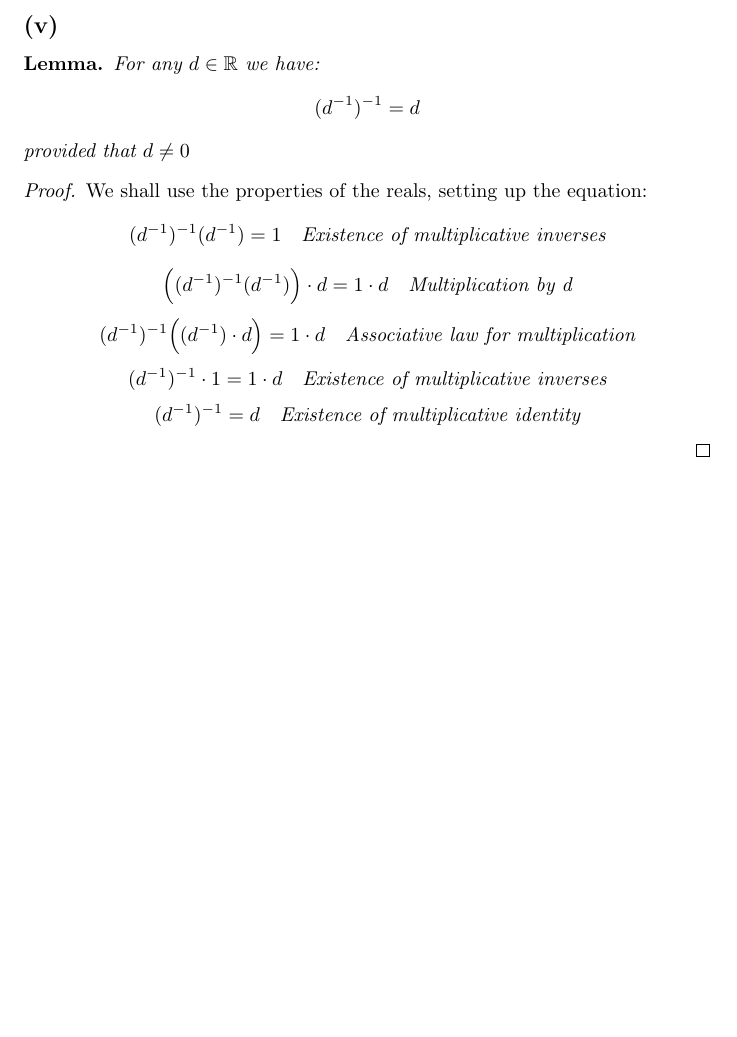
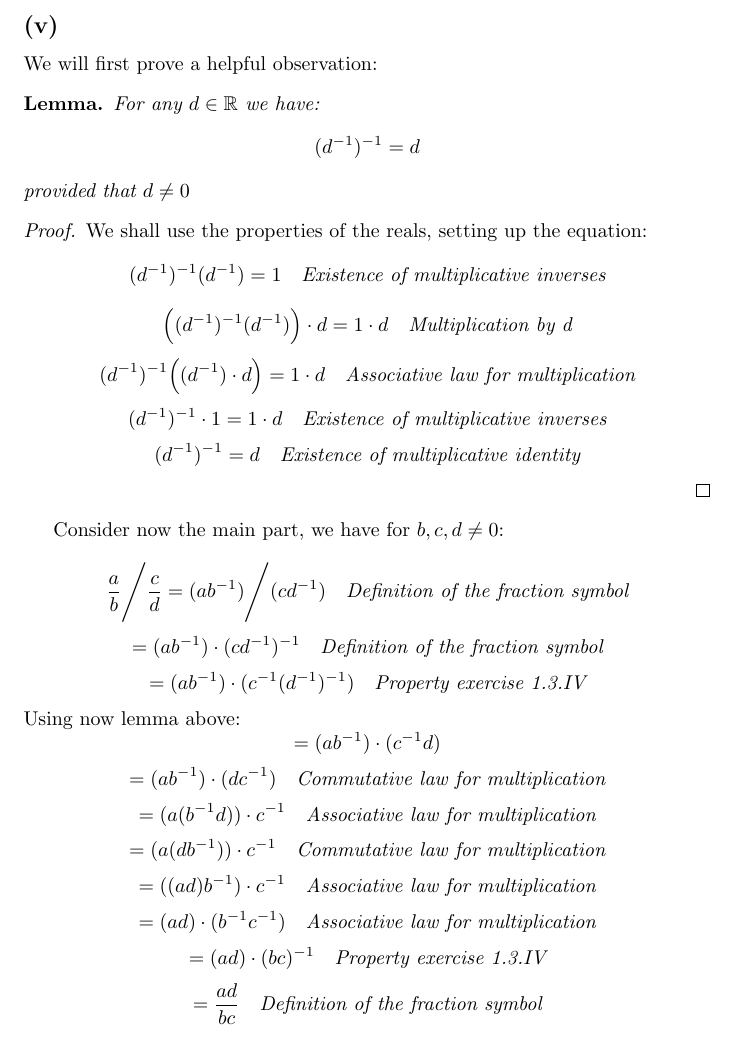
Before and after one commit to kjura/maths, a LaTeX document (spivakCalculus/Chapter1Problems.tex): part of page 6 of 6, cut so that both start at the same text, the shorter picture padded with empty space. Compiled offline with pdfLaTeX.

Commit message:
spivak: first review Chapter 1 Exercise 3.V

```diff
--- a/spivakCalculus/Chapter1Problems.tex
+++ b/spivakCalculus/Chapter1Problems.tex
@@ -302,6 +302,8 @@ and our proof is done.
 
 \subsection*{(v)}
 
+We will first prove a helpful observation:
+
 \begin{lemma}
 	For any \(d \in \mathbb{R}\) we have:
 	\begin{equation*}
@@ -328,5 +330,43 @@ and our proof is done.
 	\end{equation*}
 \end{proof}
 
+Consider now the main part, we have for \(b, c, d \neq 0\):
+
+\begin{equation*}
+	\frac{a}{b} \mathbf{\Bigg/} \frac{c}{d} = (ab^{-1}) \mathbf{\Bigg/} (cd^{-1}) \ \ \ \emph{Definition of the fraction symbol}
+\end{equation*}
+\begin{equation*}
+	= (ab^{-1}) \cdot (cd^{-1})^{-1} \ \ \ \emph{Definition of the fraction symbol}
+\end{equation*}
+\begin{equation*}
+	= (ab^{-1}) \cdot (c^{-1}  (d^{-1})^{-1}) \ \ \ \emph{Property exercise 1.3.IV}
+\end{equation*}
+Using now lemma above:
+\begin{equation*}
+	= (ab^{-1}) \cdot (c^{-1}d)
+\end{equation*}
+\begin{equation*}
+	= (ab^{-1}) \cdot (dc^{-1}) \ \ \ \emph{Commutative law for multiplication}
+\end{equation*}
+\begin{equation*}
+	= (a(b^{-1}d)) \cdot c^{-1} \ \ \ \emph{Associative law for multiplication}
+\end{equation*}
+\begin{equation*}
+	= (a(db^{-1})) \cdot c^{-1} \ \ \ \emph{Commutative law for multiplication}
+\end{equation*}
+\begin{equation*}
+	= ((ad)b^{-1}) \cdot c^{-1} \ \ \ \emph{Associative law for multiplication}
+\end{equation*}
+\begin{equation*}
+	= (ad) \cdot (b^{-1}c^{-1}) \ \ \ \emph{Associative law for multiplication}
+\end{equation*}
+\begin{equation*}
+	= (ad) \cdot (bc)^{-1} \ \ \ \emph{Property exercise 1.3.IV}
+\end{equation*}
+\begin{equation*}
+	= \frac{ad}{bc} \ \ \ \emph{Definition of the fraction symbol}
+\end{equation*}
+
+
 
 \end{document}
```
